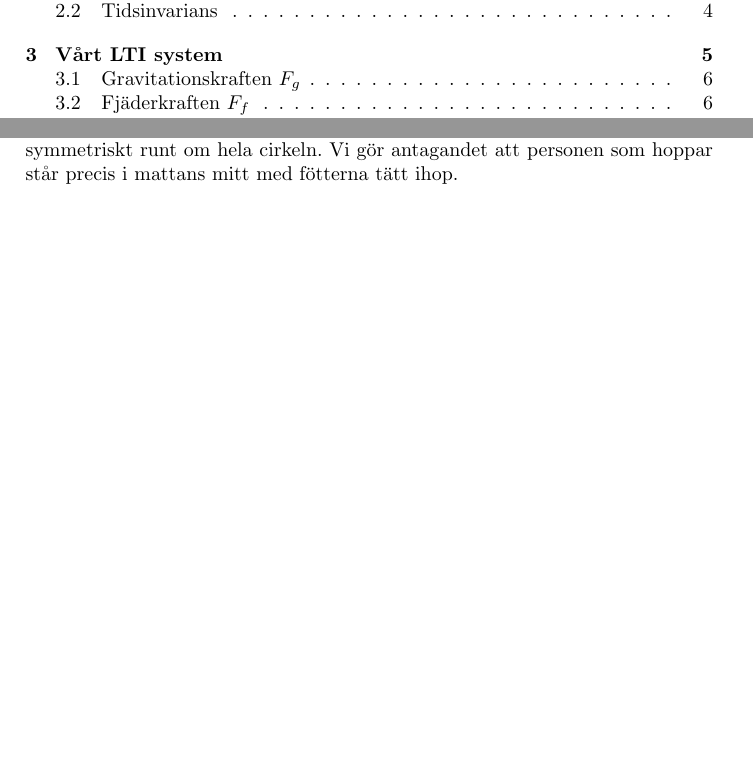
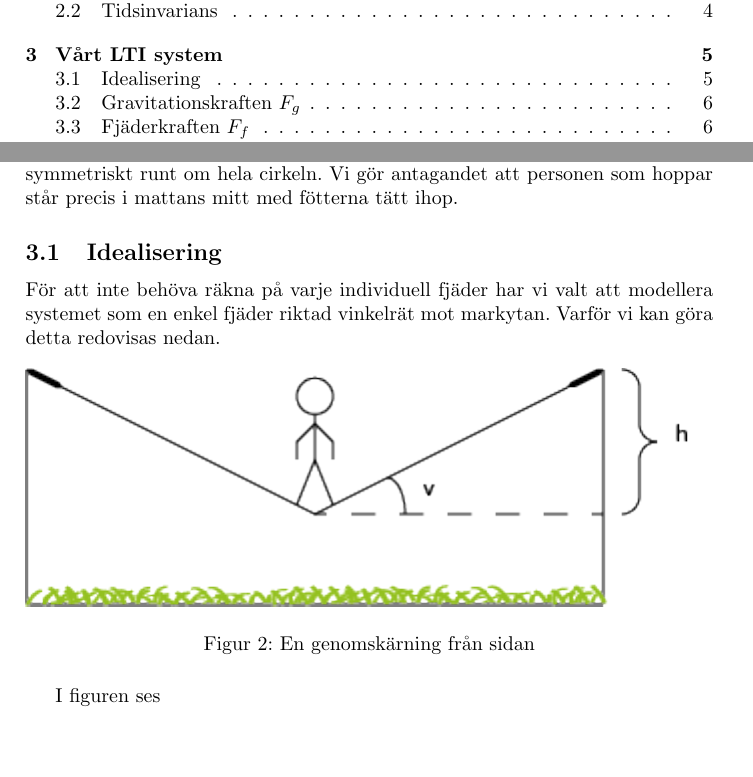
Before and after one commit to bangerius/Svangningssystem, a LaTeX document (Studsmatta.tex): two parts of pages 2 and 6 of 7 before the commit and two parts of pages 2 and 5 of 7 after it, joined at a grey line, cut so that both start at the same text, the shorter picture padded with empty space. Compiled offline with pdfLaTeX.

Commit message:
Lite småändringar, kommer fler

```diff
--- a/Studsmatta.tex
+++ b/Studsmatta.tex
@@ -93,6 +91,14 @@ Ett system med insignal $x(t)$ och utsignal $y(t)$ sägs vara tidsinvariant om i
 
 Figur 1 ger en mycket enkel överblick av vårt system. Studsmattan är helt cirkulär och har fjädrar som sitter radiellt från kanten riktade in mot mitten symmetriskt runt om hela cirkeln. Vi gör antagandet att personen som hoppar står precis i mattans mitt med fötterna tätt ihop.
 
+\subsection{Idealisering}
+För att inte behöva räkna på varje individuell fjäder har vi valt att modellera systemet som en enkel fjäder riktad vinkelrät mot markytan. Varför vi kan göra detta redovisas nedan.
+
+\begin{figure}[ht]
+\includegraphics[scale=1]{fransidan}
+\caption{En genomskärning från sidan}
+\end{figure}
+I figuren ses
 
 Insignalen i vårt system blir alltså kraften som den hoppande personen utför på systemet då denne böjer eller sträcker på benen. Utsignalen i systemet definieras som mattans ändring i höjdled med referenspunkt i jämviktsläget på studsmattan.
 %Uppdatera till att matcha den slutliga referensbilden
```
Also changed, not shown: Studsmatta.tex (4 more changed lines).
